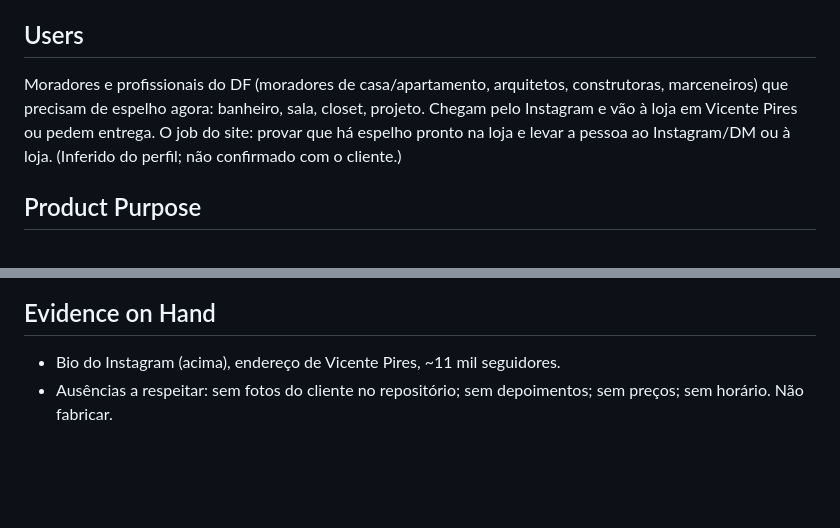
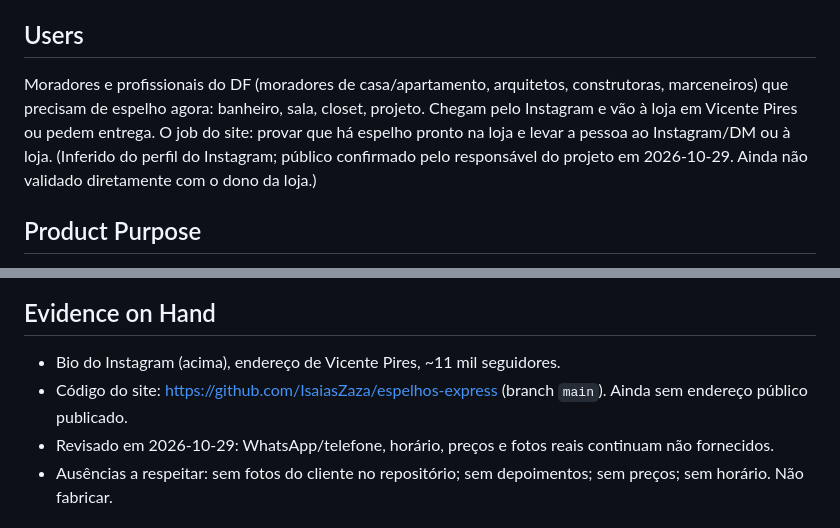
Before and after one commit to IsaiasZaza/espelhos-express, a Markdown page: PRODUCT.md, 2 parts joined by grey strips. Rendered like a GitHub page; blank space fills up the shorter version.

Commit message:
PRODUCT.md: revisao do init
Co-authored-by: Cursor <cursoragent@cursor.com>

```diff
--- a/PRODUCT.md
+++ b/PRODUCT.md
@@ -12,7 +12,7 @@ static HTML/CSS/JS (delegated: o pedido era "fazer outro site"; escolhido HTML e
 
 ## Users
 
-Moradores e profissionais do DF (moradores de casa/apartamento, arquitetos, construtoras, marceneiros) que precisam de espelho agora: banheiro, sala, closet, projeto. Chegam pelo Instagram e vão à loja em Vicente Pires ou pedem entrega. O job do site: provar que há espelho pronto na loja e levar a pessoa ao Instagram/DM ou à loja. (Inferido do perfil; não confirmado com o cliente.)
+Moradores e profissionais do DF (moradores de casa/apartamento, arquitetos, construtoras, marceneiros) que precisam de espelho agora: banheiro, sala, closet, projeto. Chegam pelo Instagram e vão à loja em Vicente Pires ou pedem entrega. O job do site: provar que há espelho pronto na loja e levar a pessoa ao Instagram/DM ou à loja. (Inferido do perfil do Instagram; público confirmado pelo responsável do projeto em 2026-10-29. Ainda não validado diretamente com o dono da loja.)
 
 ## Product Purpose
 
@@ -43,6 +43,8 @@ Loja física: Vicente Pires, rua 3, chácara 84b, Brasília-DF. Canal público c
 ## Evidence on Hand
 
 - Bio do Instagram (acima), endereço de Vicente Pires, ~11 mil seguidores.
+- Código do site: https://github.com/IsaiasZaza/espelhos-express (branch `main`). Ainda sem endereço público publicado.
+- Revisado em 2026-10-29: WhatsApp/telefone, horário, preços e fotos reais continuam não fornecidos.
 - Ausências a respeitar: sem fotos do cliente no repositório; sem depoimentos; sem preços; sem horário. Não fabricar.
 
 ## Product Principles
```
